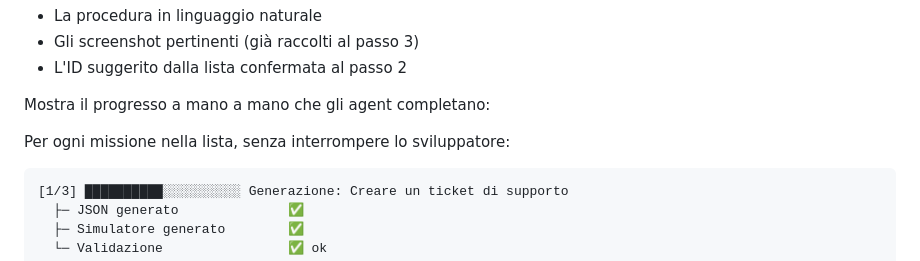
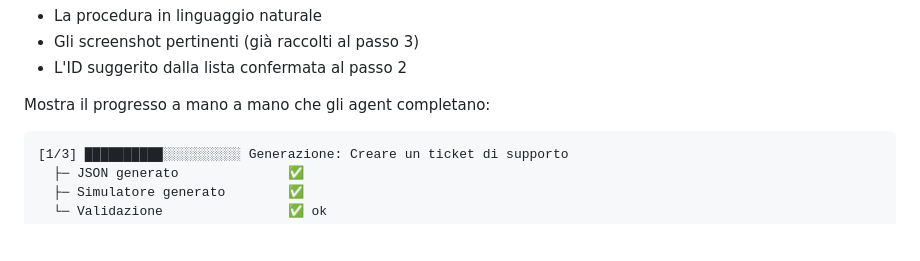
Before and after one commit to MWNemesis/hagenthon-project, a Markdown page: agents/skills/batch-generate.md, the part around the change. Drawn GitHub-style; blank space fills up the shorter version.

Commit message:
fix: allinea agents/skills/batch-generate.md a .claude/agents/
Rimuove la riga duplicata rimasta dopo l'edit precedente.
I due file sono ora identici.

Co-Authored-By: Claude Sonnet 4.6 <noreply@anthropic.com>

````diff
--- a/agents/skills/batch-generate.md
+++ b/agents/skills/batch-generate.md
@@ -156,8 +156,6 @@ Per ogni agent passa:
 
 Mostra il progresso a mano a mano che gli agent completano:
 
-Per ogni missione nella lista, senza interrompere lo sviluppatore:
-
 ```
 [1/3] ██████████░░░░░░░░░░ Generazione: Creare un ticket di supporto
   ├─ JSON generato              ✅
````
